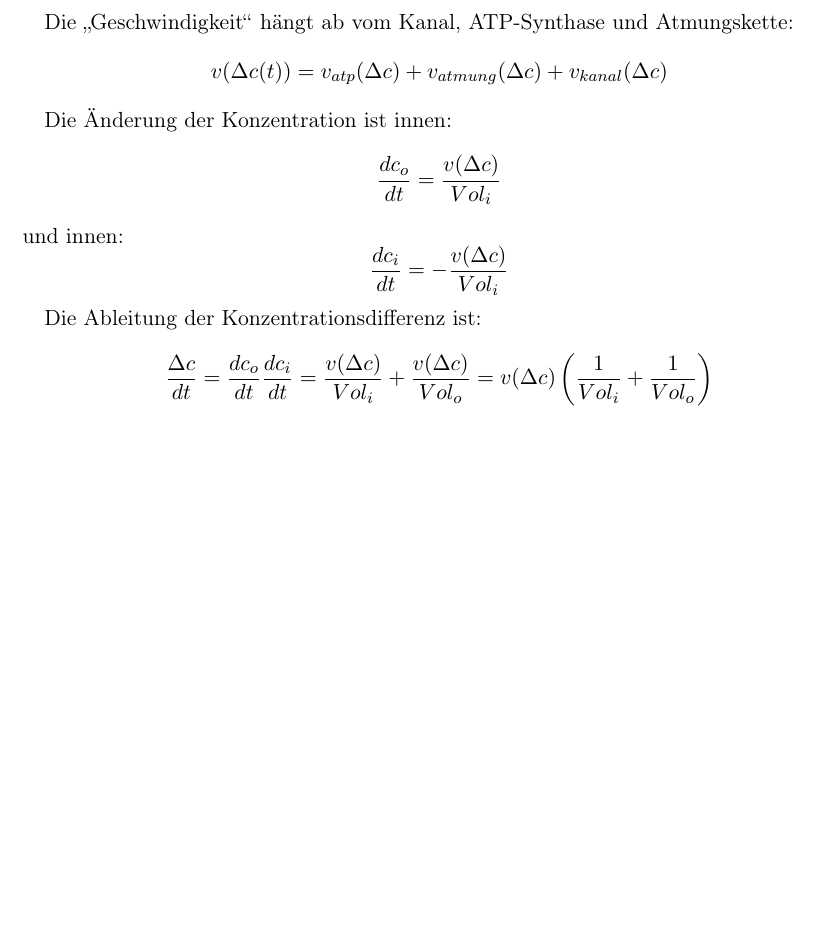
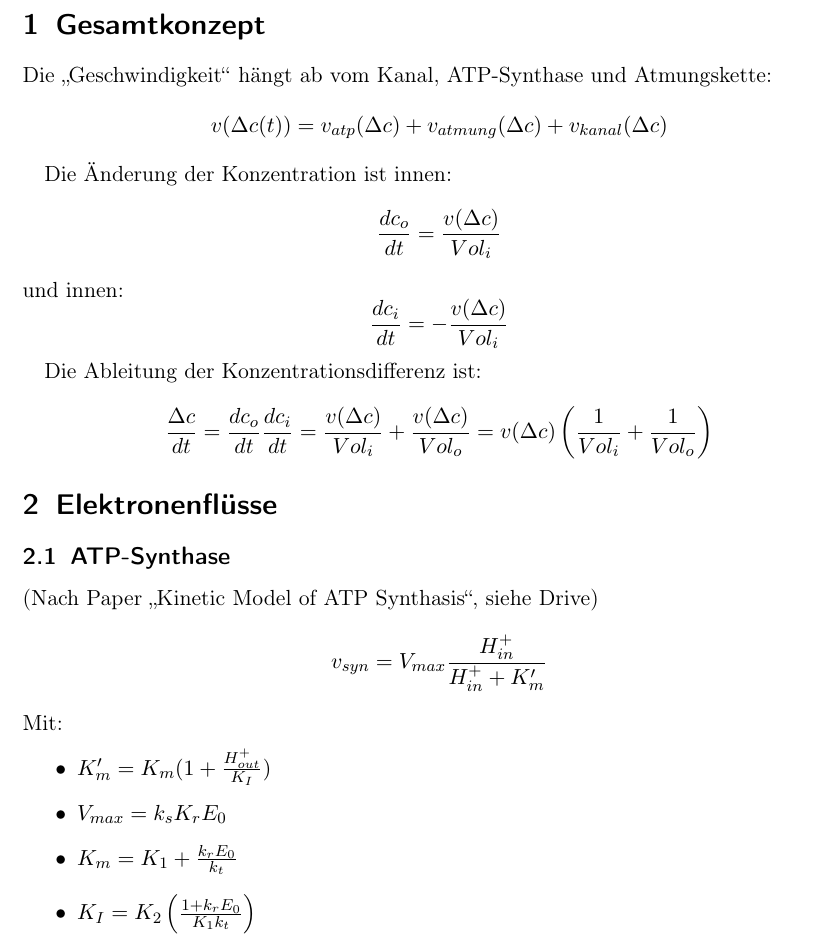
Before and after one commit to felixko/Membranpoti, a LaTeX document (felix/Modell-Konzept.tex): part of the page, cut at the place of the change, the shorter picture padded with empty space. Compiled offline with pdfLaTeX.

Commit message:
Formel ATP-Synthase grob hinzugefügt, .gitignore erweitert

```diff
--- a/felix/Modell-Konzept.tex
+++ b/felix/Modell-Konzept.tex
@@ -9,11 +9,23 @@
 \usepackage{amssymb}
 
 \begin{document}
-	Die \glqq Geschwindigkeit\grqq{} hängt ab vom Kanal, ATP-Synthase und Atmungskette: \[v(\Delta c(t)) = v_{atp}(\Delta c) + v_{atmung}(\Delta c) + v_{kanal}(\Delta c)\]
+	\section{Gesamtkonzept}
+		Die \glqq Geschwindigkeit\grqq{} hängt ab vom Kanal, ATP-Synthase und Atmungskette: \[v(\Delta c(t)) = v_{atp}(\Delta c) + v_{atmung}(\Delta c) + v_{kanal}(\Delta c)\]
 
-	Die Änderung der Konzentration ist innen: \[ \frac{dc_o}{dt} = \frac{v(\Delta c)}{Vol_i} \]
-	und innen: \[ \frac{dc_i}{dt} = - \frac{v(\Delta c)}{Vol_i} \]
+		Die Änderung der Konzentration ist innen: \[ \frac{dc_o}{dt} = \frac{v(\Delta c)}{Vol_i} \]
+		und innen: \[ \frac{dc_i}{dt} = - \frac{v(\Delta c)}{Vol_i} \]
 
-	Die Ableitung der Konzentrationsdifferenz ist: \[ \frac{\Delta c}{dt} =  \frac{dc_o}{dt} \frac{dc_i}{dt} = \frac{v(\Delta c)}{Vol_i} + \frac{v(\Delta c)}{Vol_o} = v(\Delta c)  \left( \frac{1}{Vol_i} + \frac{1}{Vol_o} \right) \]
+		Die Ableitung der Konzentrationsdifferenz ist: \[ \frac{\Delta c}{dt} =  \frac{dc_o}{dt} \frac{dc_i}{dt} = \frac{v(\Delta c)}{Vol_i} + \frac{v(\Delta c)}{Vol_o} = v(\Delta c)  \left( \frac{1}{Vol_i} + \frac{1}{Vol_o} \right) \]
 
+	\section{Elektronenflüsse}
+		\subsection{ATP-Synthase}
+		(Nach Paper \glqq Kinetic Model of ATP Synthasis\grqq , siehe Drive)
+			\[ v_{syn} = V_{max} \frac{H^+_{in}}{H^+_{in} + K'_m }   \]
+			Mit:
+			\begin{itemize}
+				\item $K'_m = K_m (1 + \frac{H^+_{out}}{K_I})$
+				\item $V_{max} = k_s K_r E_0$
+				\item $K_m = K_1 + \frac{k_r E_0}{k_t}$
+				\item $K_I = K_2 \left( \frac{1+k_r E_0}{K_1 k_t } \right) $
+			\end{itemize}
 \end{document}
```
Also changed, not shown: felix/Modell-Konzept.pdf (added), 1 other file.
